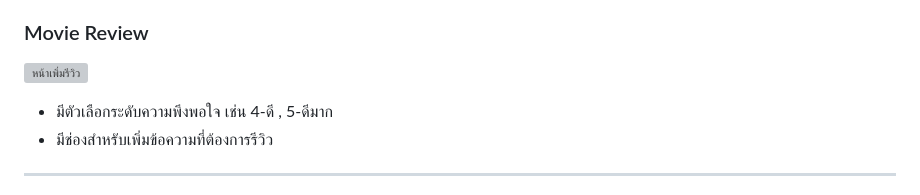
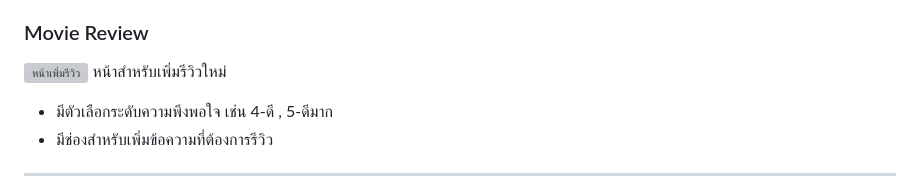
Before and after one commit to Pang67167139/ICT12367_movie_review_project, a Markdown page: README.md, the part around the change. GitHub-like rendering; grey boxes are pictures that could not be loaded.

```diff
--- a/README.md
+++ b/README.md
@@ -27,6 +27,7 @@
 
 ### Movie Review
 ![หน้าเพิ่มรีวิว](assets/Screenshot_review.png)
+หน้าสำหรับเพิ่มรีวิวใหม่
 - มีตัวเลือกระดับความพึงพอใจ เช่น 4-ดี , 5-ดีมาก
 - มีช่องสำหรับเพิ่มข้อความที่ต้องการรีวิว
 
```
